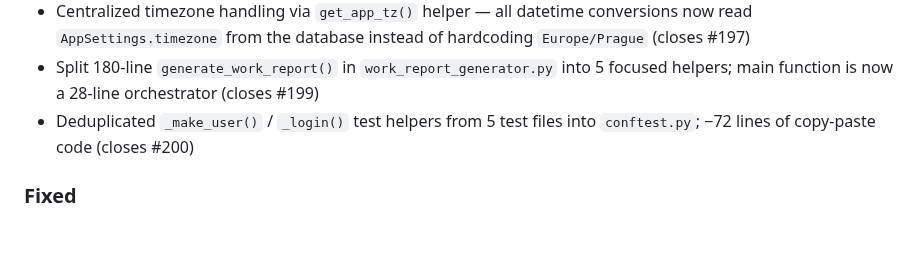
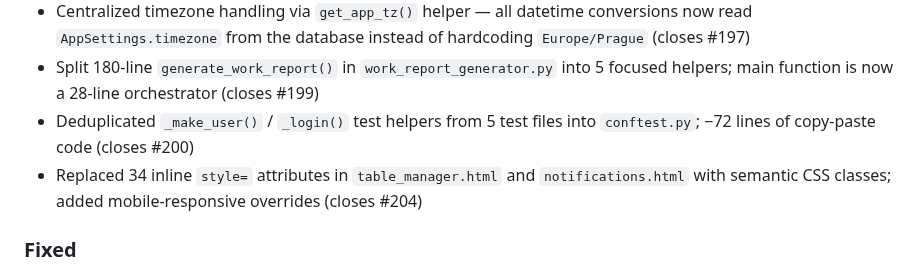
Before and after one commit to mtjchm/MedCover, a Markdown page: CHANGELOG.md, the part around the change. Rendered like a GitHub page; blank space fills up the shorter version.

Commit message:
Update CHANGELOG.md for #204
Co-authored-by: Copilot <223556219+Copilot@users.noreply.github.com>

```diff
--- a/CHANGELOG.md
+++ b/CHANGELOG.md
@@ -14,6 +14,7 @@ and this project adheres to [Semantic Versioning](https://semver.org/spec/v2.0.0
 - Centralized timezone handling via `get_app_tz()` helper — all datetime conversions now read `AppSettings.timezone` from the database instead of hardcoding `Europe/Prague` (closes #197)
 - Split 180-line `generate_work_report()` in `work_report_generator.py` into 5 focused helpers; main function is now a 28-line orchestrator (closes #199)
 - Deduplicated `_make_user()` / `_login()` test helpers from 5 test files into `conftest.py`; −72 lines of copy-paste code (closes #200)
+- Replaced 34 inline `style=` attributes in `table_manager.html` and `notifications.html` with semantic CSS classes; added mobile-responsive overrides (closes #204)
 
 ### Fixed
 - Reports CSV exports now convert UTC datetimes to the configured app timezone before formatting
```
